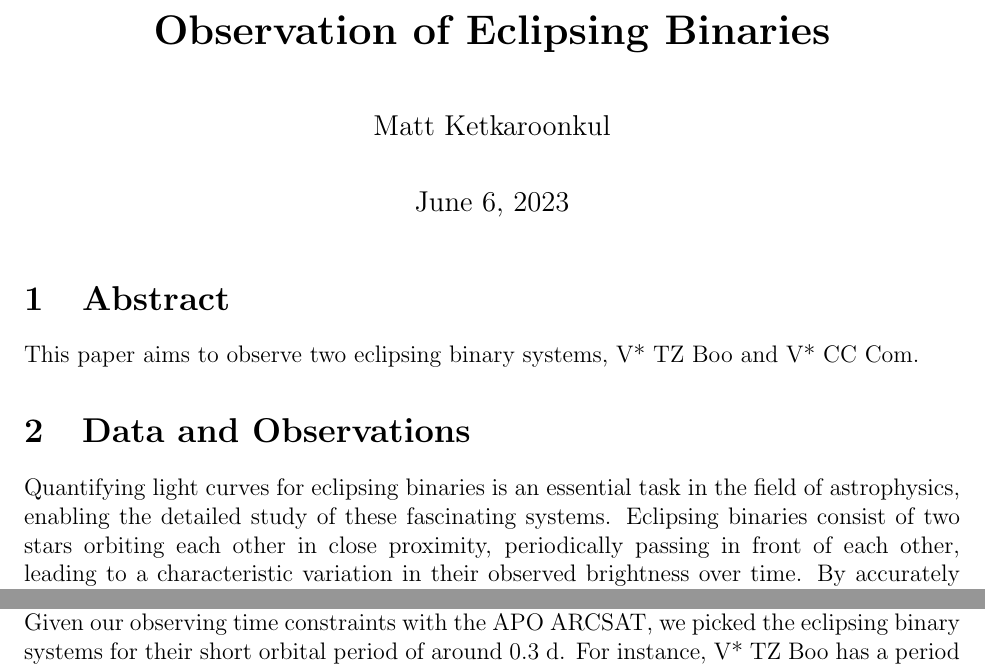
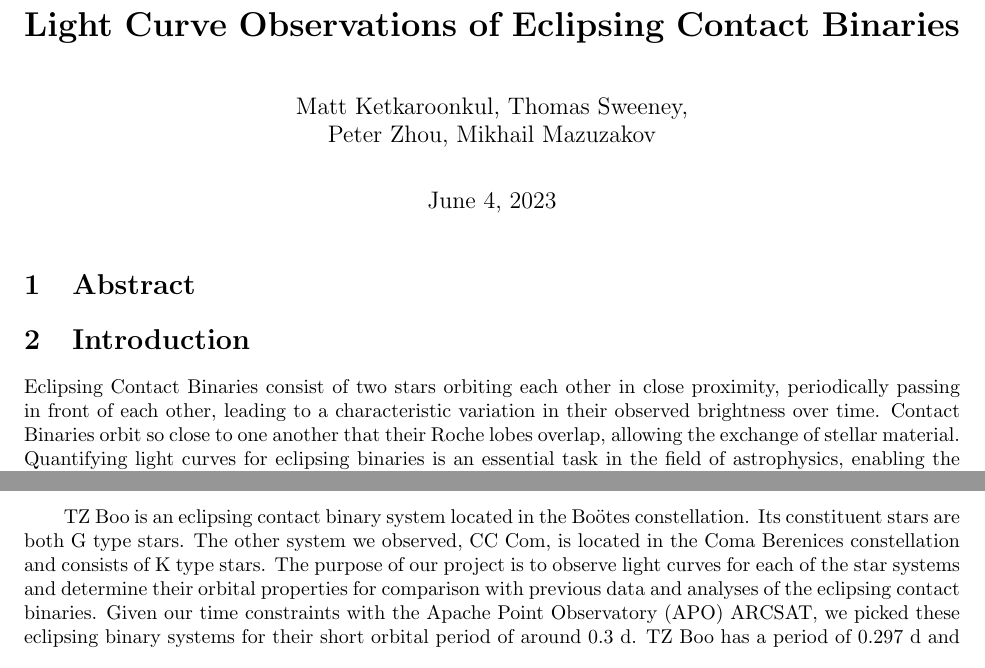
Before and after one commit to matt-ketk/astr-480, a LaTeX document (paper/main.tex): two parts of the page before the commit and two parts of page 1 of 2 after it, joined at a grey line, cut at the place of the change. Compiled offline with pdfLaTeX.

Commit message:
update 06/03/2023

```diff
--- a/paper/main.tex
+++ b/paper/main.tex
@@ -1,5 +1,5 @@
-\documentclass[12pt]{article}
-%\documentclass{article}
+\documentclass{article}
+\documentclass{article}
 \usepackage[utf8]{inputenc}
 \usepackage[margin=1.0in]{geometry}
 \usepackage[version=4]{mhchem}
@@ -15,9 +15,9 @@
 \DeclareSIUnit\gauss{G}
 \DeclareSIUnit\erg{erg}
 
-\title{\vspace{-2em} {\bf Observation of Eclipsing Binaries}}
-\author{Matt Ketkaroonkul}
-\date{June 6, 2023}
+\title{\vspace{-2em} {\bf Light Curve Observations of Eclipsing Contact Binaries}}
+\author{Matt Ketkaroonkul, Thomas Sweeney, \\ Peter Zhou, Mikhail Mazuzakov}
+\date{June 4, 2023}
 
 \DeclareSIUnit\day{d}
 \begin{document}
@@ -25,11 +25,10 @@
 \maketitle
 
 \section{Abstract}
+\section{Introduction}
 
-This paper aims to observe two eclipsing binary systems, V* TZ Boo and V* CC Com.
-\section{Data and Observations}
-Quantifying light curves for eclipsing binaries is an essential task in the field of astrophysics, enabling the detailed study of these fascinating systems. Eclipsing binaries consist of two stars orbiting each other in close proximity, periodically passing in front of each other, leading to a characteristic variation in their observed brightness over time. By accurately measuring and analyzing these light curves, astronomers can derive fundamental parameters of the binary system, such as the stellar masses, radii, and orbital properties.
-We observed two such star systems: V* TZ Boo and V* CC Com. We gather light curve data of each star system for time series analysis to compare with existing data of the eclipsing binaries. Given our observing time constraints with the APO ARCSAT, we picked the eclipsing binary systems for their short orbital period of around 0.3 d. For instance, V* TZ Boo has a period of 0.297 d and V* CC Com has a period of 0.221 d.
-We determine the orbital period of the eclipsing binaries by using curve fitting methods. Methods include Markov Chain Monte-Carlo (MCMC) and Lomb-Scargle periodograms. From determining the orbital motions of the eclipsing binaries, we are able to constrain the masses of the constituent stars. This paper will also outline the statistical uncertainties and limitations of our observation project.
+Eclipsing Contact Binaries consist of two stars orbiting each other in close proximity, periodically passing in front of each other, leading to a characteristic variation in their observed brightness over time. Contact Binaries orbit so close to one another that their Roche lobes overlap, allowing the exchange of stellar material. Quantifying light curves for eclipsing binaries is an essential task in the field of astrophysics, enabling the detailed study of these fascinating systems. By accurately measuring and analyzing these light curves, astronomers can derive fundamental parameters of the binary system, such as the stellar masses, radii, and orbital parameters. More importantly, the study of eclipsing contact binaries has greater implications for understanding the general behavior of binary star systems, as well as stellar evolution and structure.
 
-\section{Methods}
+Understanding the behavior of binary star systems through eclipsing binary observations can aid our understanding of stellar structure. Many binary star systems have close orbits, where the constituent stars exchange stellar matter. This presents a unique opportunity to study stellar atmospheres under continual disturbances by the gravitational pulls of the closely-orbiting companion star. The rapid rotation of these stars also suggests interesting magnetic field and stellar wind behaviors present in these binary star systems \cite{2001icbs.book.....H}. Close binary star systems can also influence the stellar evolution of each constituent star. As posited by Yakut and Eggleton (2005), at longer timescales, close binary star systems may evolve such that the masses of the constituent stars equalize. As the stars’ masses substantially change, their stellar evolution path may have drastically changed as well \cite{2005ApJ...629.1055Y}.
+
+	TZ Boo is an eclipsing contact binary system located in the Boötes constellation. Its constituent stars are both G type stars. The other system we observed, CC Com, is located in the Coma Berenices constellation and consists of K type stars. The purpose of our project is to observe light curves for each of the star systems and determine their orbital properties for comparison with previous data and analyses of the eclipsing contact binaries. Given our time constraints with the Apache Point Observatory (APO) ARCSAT, we picked these eclipsing binary systems for their short orbital period of around 0.3 d. TZ Boo has a period of 0.297 d and CC Com has a period of 0.221 d.
```
Also changed, not shown: paper/vimtex/main.pdf, paper/main.tex (9 more changed lines), 4 other files.
